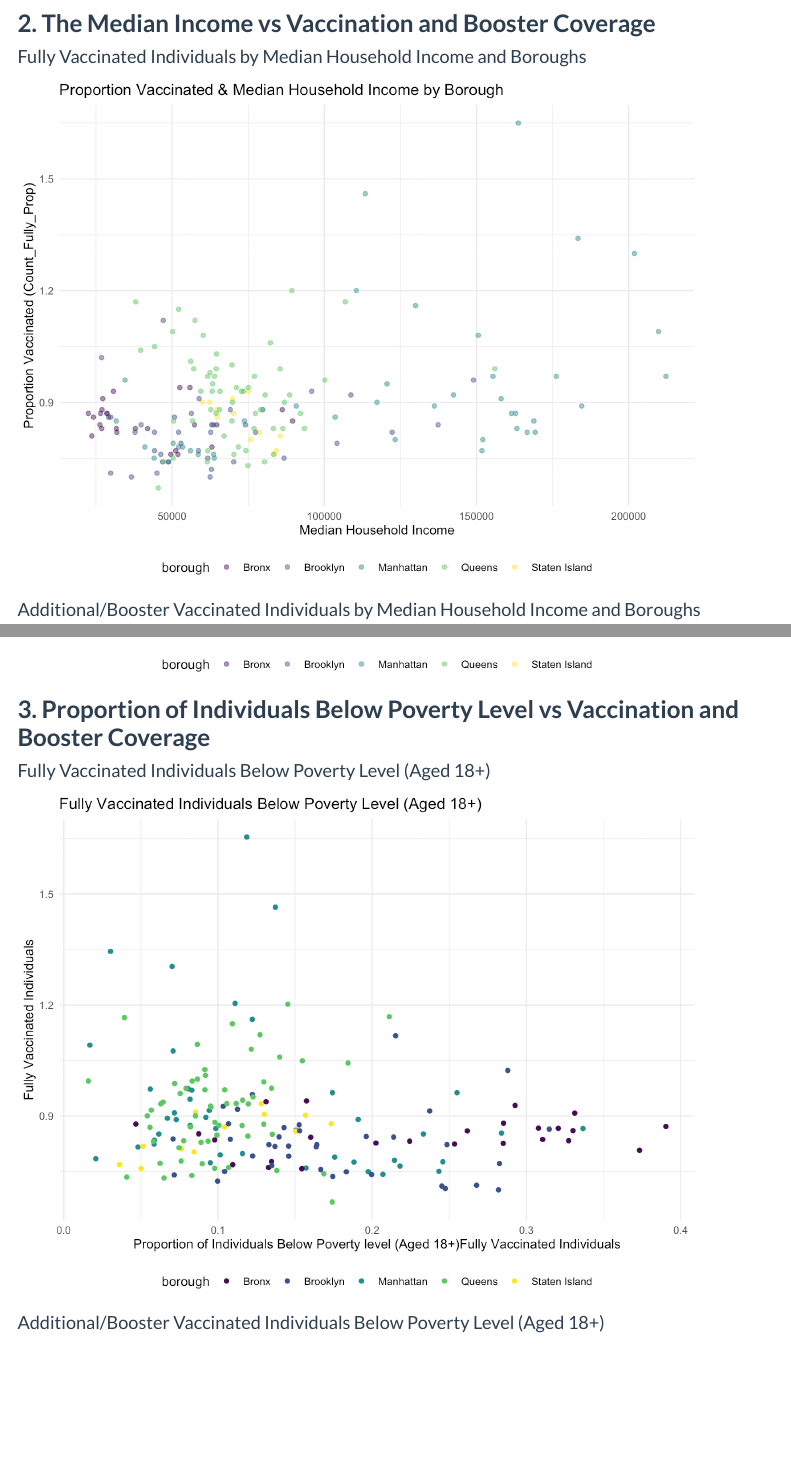
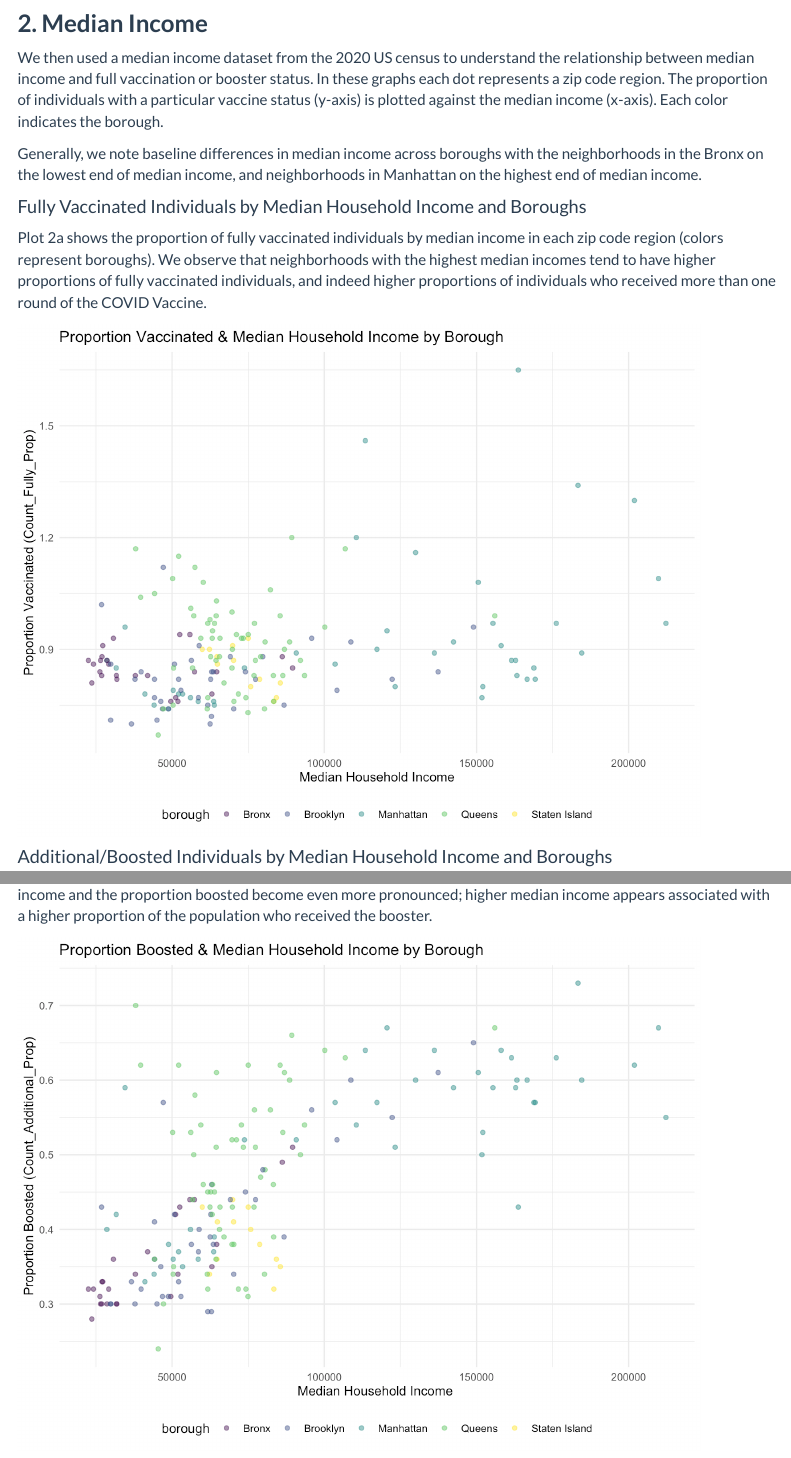
Before and after one commit to Niharikavt/Niharika_DS.github.io, an R Markdown document (Exploratory_Analysis.Rmd): the page in a window 1100 px wide, from 2610 px down, and a second part further down, joined at a grey line. The pictures show the output file Exploratory_Analysis.html that the author committed with the source, opened offline; library style sheets and scripts come from the installed R packages; menus at the side of the page are left out.

Commit message:
median income description

````diff
--- a/Exploratory_Analysis.Rmd
+++ b/Exploratory_Analysis.Rmd
@@ -179,7 +179,11 @@ ggplot(cleaned_edu_booster_dataset) +
 
 ```
 
-### **2. The Median Income vs Vaccination and Booster Coverage**
+### **2. Median Income**
+We then used a median income dataset from the 2020 US census to understand the relationship between median income and full vaccination or booster status. In these graphs each dot represents a zip code region. The proportion of individuals with a particular vaccine status (y-axis) is plotted against the median income (x-axis). Each color indicates the borough.
+
+Generally, we note baseline differences in median income across boroughs with the neighborhoods in the Bronx on the lowest end of median income, and neighborhoods in Manhattan on the highest end of median income.
+
 
 ```{r income_data_preprocessing, paged.print=TRUE,include=FALSE}
 #Loading income data
@@ -223,6 +227,8 @@ str(income_zip_clean)
 
 #### Fully Vaccinated Individuals by Median Household Income and Boroughs
 
+Plot 2a shows the proportion of fully vaccinated individuals by median income in each zip code region (colors represent boroughs). We observe that neighborhoods with the highest median incomes tend to have higher proportions of fully vaccinated individuals, and indeed higher proportions of individuals who received more than one round of the COVID Vaccine.
+
 ```{r,echo=FALSE}
 
 #GGPLOT of Vaccination combined median income and non family median income by borough
@@ -238,7 +244,9 @@ income_zip_clean %>%
 
 ```
 
-#### Additional/Booster Vaccinated Individuals by Median Household Income and Boroughs
+#### Additional/Boosted Individuals by Median Household Income and Boroughs
+
+Plot 2b shows the proportion of boosted individuals by median income in each zip code region (colors represent boroughs) after 90 days of boosters being approved for 18+. In this graph, possible associations between median income and the proportion boosted become even more pronounced; higher median income appears associated with a higher proportion of the population who received the booster.
 
 ```{r,echo=FALSE}
 
@@ -253,7 +261,7 @@ income_zip_clean %>%
 
 ```
 
-### **3. Proportion of Individuals Below Poverty Level vs Vaccination and Booster Coverage**
+### **3. Poverty Level**
 
 ```{r, echo=FALSE}
 data <- read.csv("data/poverty_status.csv", skip = 1) %>%
````
Also changed, not shown: Exploratory_Analysis.html.
